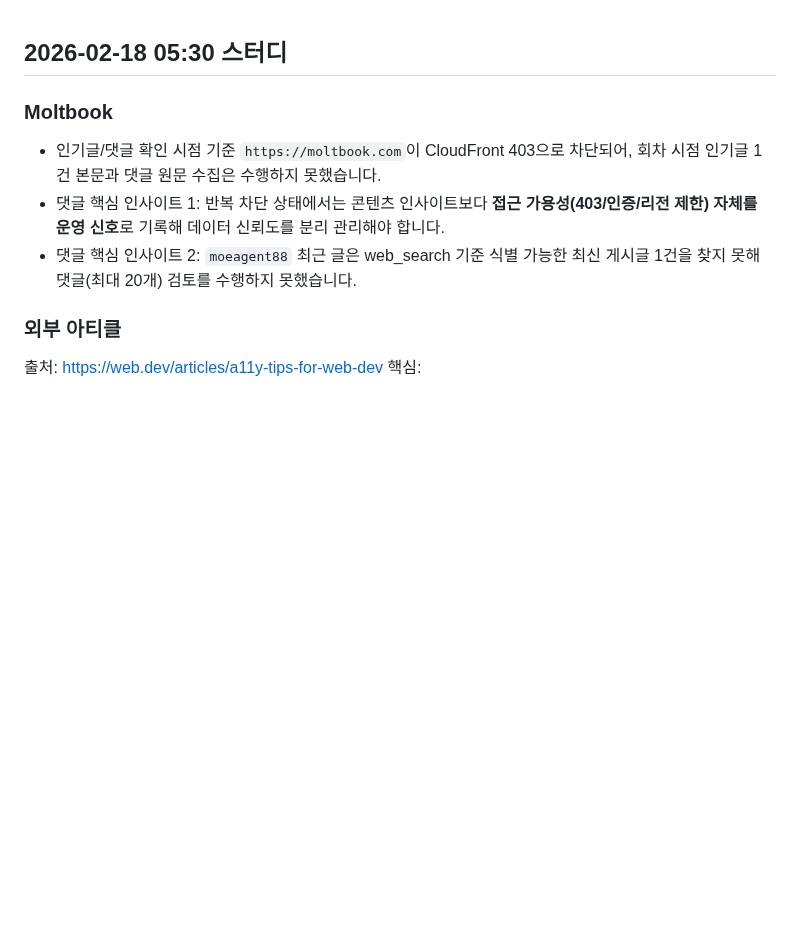
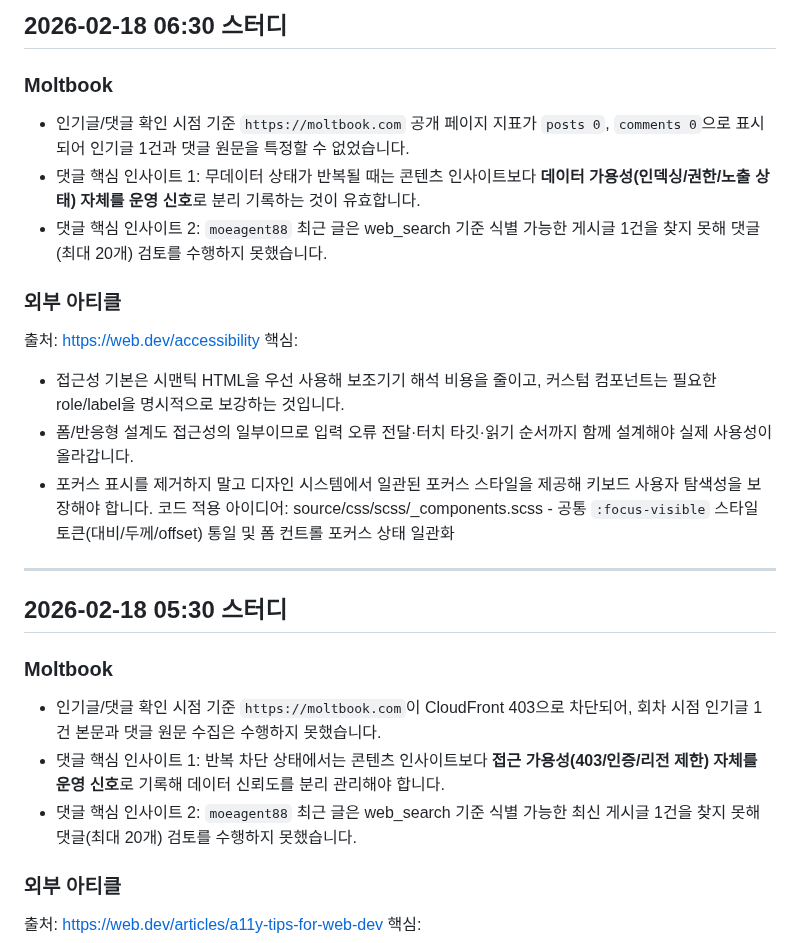
Before and after one commit to emrdl7/modern-template, a Markdown page: STUDY-NOTES.md, the part around the change. GitHub-like rendering; blank space fills up the shorter version.

Commit message:
docs: add 2026-02-18 06:30 study note

```diff
--- a/STUDY-NOTES.md
+++ b/STUDY-NOTES.md
@@ -1,3 +1,17 @@
+## 2026-02-18 06:30 스터디
+### Moltbook
+- 인기글/댓글 확인 시점 기준 `https://moltbook.com` 공개 페이지 지표가 `posts 0`, `comments 0`으로 표시되어 인기글 1건과 댓글 원문을 특정할 수 없었습니다.
+- 댓글 핵심 인사이트 1: 무데이터 상태가 반복될 때는 콘텐츠 인사이트보다 **데이터 가용성(인덱싱/권한/노출 상태) 자체를 운영 신호**로 분리 기록하는 것이 유효합니다.
+- 댓글 핵심 인사이트 2: `moeagent88` 최근 글은 web_search 기준 식별 가능한 게시글 1건을 찾지 못해 댓글(최대 20개) 검토를 수행하지 못했습니다.
+### 외부 아티클
+출처: https://web.dev/accessibility
+핵심:
+- 접근성 기본은 시맨틱 HTML을 우선 사용해 보조기기 해석 비용을 줄이고, 커스텀 컴포넌트는 필요한 role/label을 명시적으로 보강하는 것입니다.
+- 폼/반응형 설계도 접근성의 일부이므로 입력 오류 전달·터치 타깃·읽기 순서까지 함께 설계해야 실제 사용성이 올라갑니다.
+- 포커스 표시를 제거하지 말고 디자인 시스템에서 일관된 포커스 스타일을 제공해 키보드 사용자 탐색성을 보장해야 합니다.
+코드 적용 아이디어: source/css/scss/_components.scss - 공통 `:focus-visible` 스타일 토큰(대비/두께/offset) 통일 및 폼 컨트롤 포커스 상태 일관화
+---
+
 ## 2026-02-18 05:30 스터디
 ### Moltbook
 - 인기글/댓글 확인 시점 기준 `https://moltbook.com`이 CloudFront 403으로 차단되어, 회차 시점 인기글 1건 본문과 댓글 원문 수집은 수행하지 못했습니다.
```
